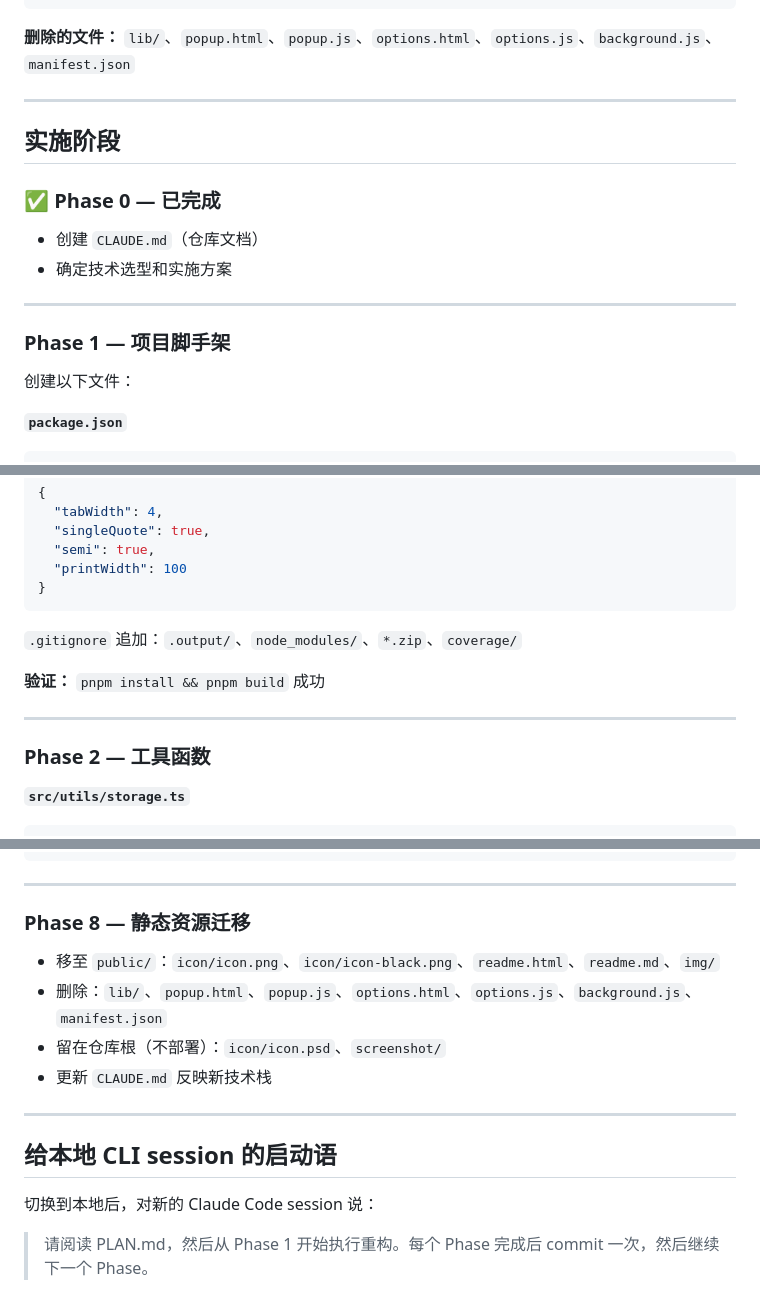
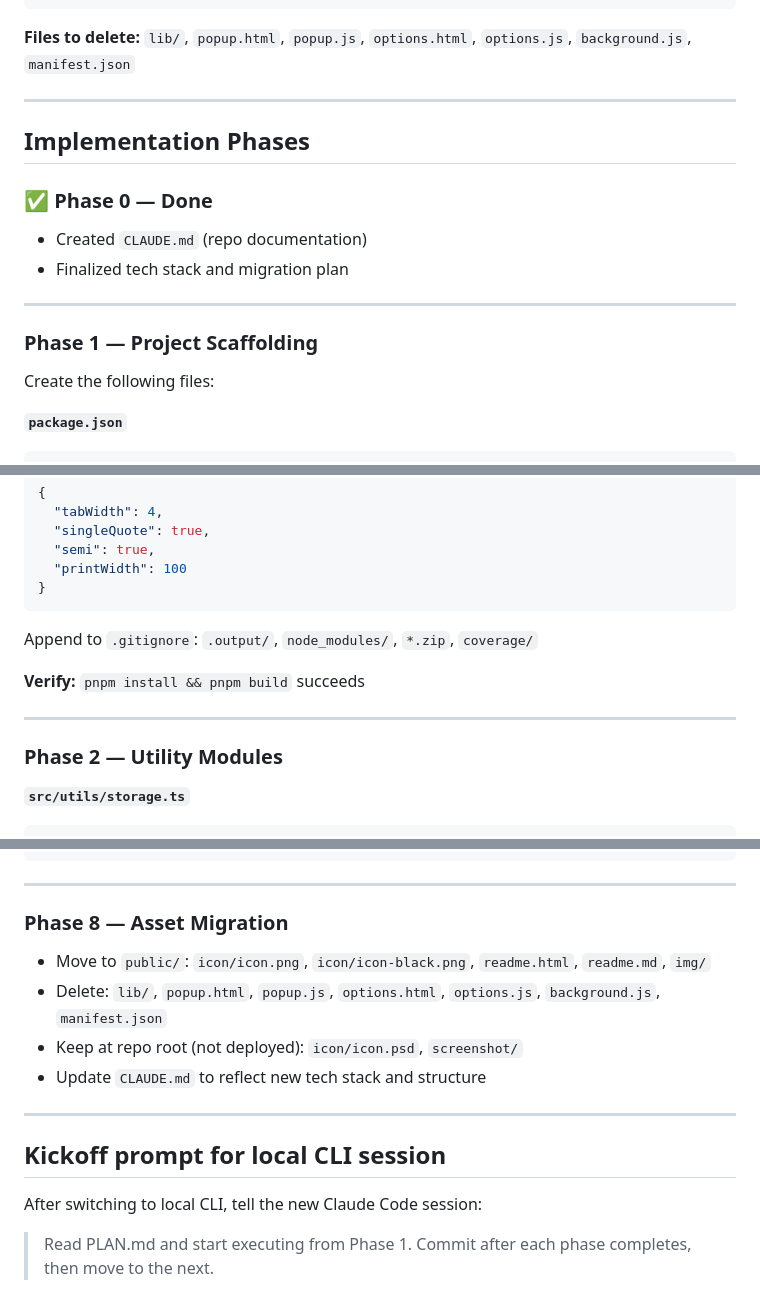
Before and after one commit to L3au/colorful-qrcode, a Markdown page: PLAN.md, 3 parts joined by grey strips. Rendered like a GitHub page.

````diff
--- a/PLAN.md
+++ b/PLAN.md
@@ -86,21 +86,21 @@ colorful-qrcode/
 └── .prettierrc
 ```
 
-**删除的文件：** `lib/`、`popup.html`、`popup.js`、`options.html`、`options.js`、`background.js`、`manifest.json`
+**Files to delete:** `lib/`, `popup.html`, `popup.js`, `options.html`, `options.js`, `background.js`, `manifest.json`
 
 ---
 
-## 实施阶段
+## Implementation Phases
 
-### ✅ Phase 0 — 已完成
-- 创建 `CLAUDE.md`（仓库文档）
-- 确定技术选型和实施方案
+### ✅ Phase 0 — Done
+- Created `CLAUDE.md` (repo documentation)
+- Finalized tech stack and migration plan
 
 ---
 
-### Phase 1 — 项目脚手架
+### Phase 1 — Project Scaffolding
 
-创建以下文件：
+Create the following files:
 
 **`package.json`**
 ```json
@@ -196,13 +196,13 @@ module.exports = {
 }
 ```
 
-`.gitignore` 追加：`.output/`、`node_modules/`、`*.zip`、`coverage/`
+Append to `.gitignore`: `.output/`, `node_modules/`, `*.zip`, `coverage/`
 
-**验证：** `pnpm install && pnpm build` 成功
+**Verify:** `pnpm install && pnpm build` succeeds
 
 ---
 
-### Phase 2 — 工具函数
+### Phase 2 — Utility Modules
 
 **`src/utils/storage.ts`**
 ```typescript
@@ -386,17 +386,17 @@ jobs:
 
 ---
 
-### Phase 8 — 静态资源迁移
+### Phase 8 — Asset Migration
 
-- 移至 `public/`：`icon/icon.png`、`icon/icon-black.png`、`readme.html`、`readme.md`、`img/`
-- 删除：`lib/`、`popup.html`、`popup.js`、`options.html`、`options.js`、`background.js`、`manifest.json`
-- 留在仓库根（不部署）：`icon/icon.psd`、`screenshot/`
-- 更新 `CLAUDE.md` 反映新技术栈
+- Move to `public/`: `icon/icon.png`, `icon/icon-black.png`, `readme.html`, `readme.md`, `img/`
+- Delete: `lib/`, `popup.html`, `popup.js`, `options.html`, `options.js`, `background.js`, `manifest.json`
+- Keep at repo root (not deployed): `icon/icon.psd`, `screenshot/`
+- Update `CLAUDE.md` to reflect new tech stack and structure
 
 ---
 
-## 给本地 CLI session 的启动语
+## Kickoff prompt for local CLI session
 
-切换到本地后，对新的 Claude Code session 说：
+After switching to local CLI, tell the new Claude Code session:
 
-> 请阅读 PLAN.md，然后从 Phase 1 开始执行重构。每个 Phase 完成后 commit 一次，然后继续下一个 Phase。
+> Read PLAN.md and start executing from Phase 1. Commit after each phase completes, then move to the next.
````
Also changed, not shown: other parts of PLAN.md (+51 -51 lines).
